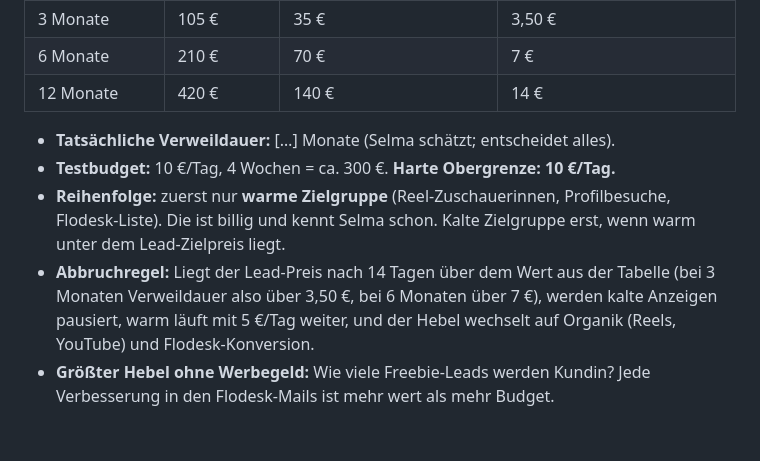
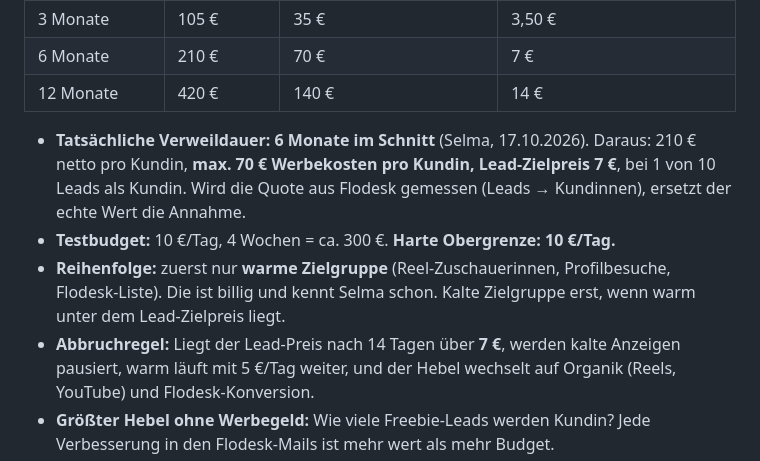
Before and after one commit to amirprada/Shramba, a Markdown page: selma-ads/kunde/selma.md, the part around the change. Drawn GitHub-style; blank space fills up the shorter version.

Commit message:
Selma: Verweildauer 6 Monate, Lead-Zielpreis 7 € festgelegt
Co-Authored-By: Claude Fable 5.1 <noreply@anthropic.com>
Claude-Session: https://claude.ai/code/session_01HKXydRTQS3ZMCLYUZVkCXQ

```diff
--- a/selma-ads/kunde/selma.md
+++ b/selma-ads/kunde/selma.md
@@ -135,13 +135,15 @@ ein Verstärker für Content, der organisch schon funktioniert.
 | 6 Monate | 210 € | 70 € | 7 € |
 | 12 Monate | 420 € | 140 € | 14 € |
 
-- **Tatsächliche Verweildauer:** […] Monate (Selma schätzt; entscheidet alles).
+- **Tatsächliche Verweildauer: 6 Monate im Schnitt** (Selma, 17.10.2026).
+  Daraus: 210 € netto pro Kundin, **max. 70 € Werbekosten pro Kundin,
+  Lead-Zielpreis 7 €**, bei 1 von 10 Leads als Kundin. Wird die Quote aus
+  Flodesk gemessen (Leads → Kundinnen), ersetzt der echte Wert die Annahme.
 - **Testbudget:** 10 €/Tag, 4 Wochen = ca. 300 €. **Harte Obergrenze: 10 €/Tag.**
 - **Reihenfolge:** zuerst nur **warme Zielgruppe** (Reel-Zuschauerinnen, Profilbesuche,
   Flodesk-Liste). Die ist billig und kennt Selma schon. Kalte Zielgruppe erst,
   wenn warm unter dem Lead-Zielpreis liegt.
-- **Abbruchregel:** Liegt der Lead-Preis nach 14 Tagen über dem Wert aus der
-  Tabelle (bei 3 Monaten Verweildauer also über 3,50 €, bei 6 Monaten über 7 €),
+- **Abbruchregel:** Liegt der Lead-Preis nach 14 Tagen über **7 €**,
   werden kalte Anzeigen pausiert, warm läuft mit 5 €/Tag weiter, und der Hebel
   wechselt auf Organik (Reels, YouTube) und Flodesk-Konversion.
 - **Größter Hebel ohne Werbegeld:** Wie viele Freebie-Leads werden Kundin?
```
Also changed, not shown: selma-ads/ANLEITUNG.md (+3 -4 lines).
